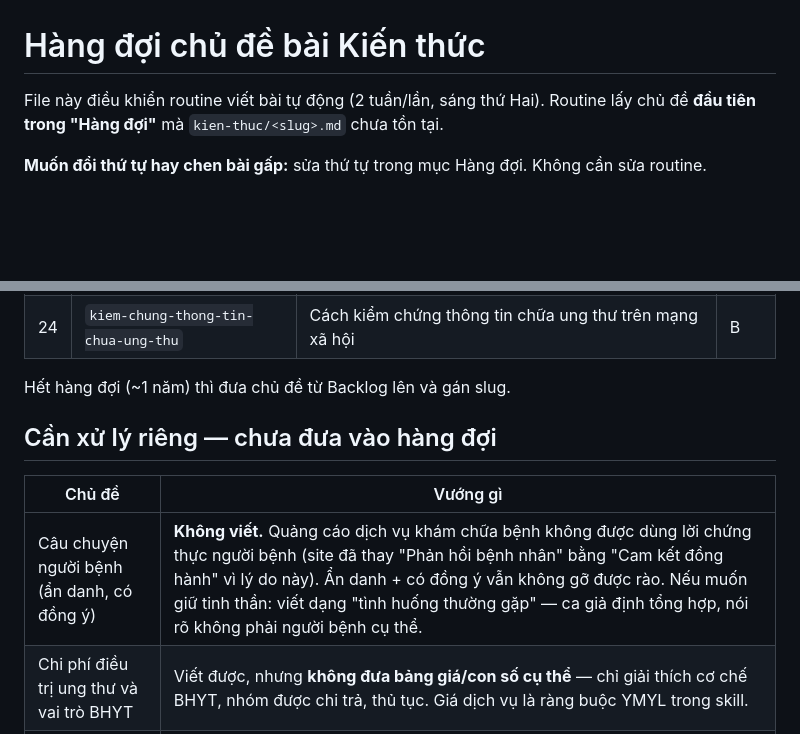
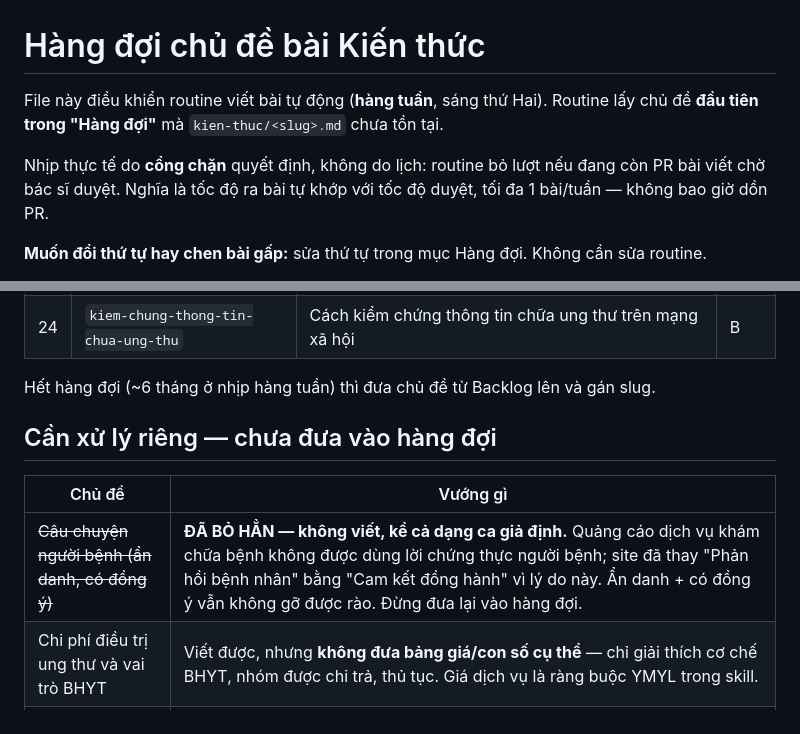
Before and after one commit to jasontruong581/bsquyen, a Markdown page: docs/chu-de-bai-viet.md, 2 parts joined by grey strips. Rendered like a GitHub page; blank space fills up the shorter version.

Commit message:
docs: switch article queue to weekly cadence, drop patient-story topic
- Cadence is now weekly; the open-PR gate (not a day counter) sets the real rate,
  so output tracks the doctor's review speed and two article PRs never queue up
- Patient-story topic dropped outright, including the composite-case variant

```diff
--- a/docs/chu-de-bai-viet.md
+++ b/docs/chu-de-bai-viet.md
@@ -1,7 +1,11 @@
 # Hàng đợi chủ đề bài Kiến thức
 
-File này điều khiển routine viết bài tự động (2 tuần/lần, sáng thứ Hai).
+File này điều khiển routine viết bài tự động (**hàng tuần**, sáng thứ Hai).
 Routine lấy chủ đề **đầu tiên trong "Hàng đợi"** mà `kien-thuc/<slug>.md` chưa tồn tại.
+
+Nhịp thực tế do **cổng chặn** quyết định, không do lịch: routine bỏ lượt nếu đang
+còn PR bài viết chờ bác sĩ duyệt. Nghĩa là tốc độ ra bài tự khớp với tốc độ duyệt,
+tối đa 1 bài/tuần — không bao giờ dồn PR.
 
 **Muốn đổi thứ tự hay chen bài gấp:** sửa thứ tự trong mục Hàng đợi. Không cần sửa routine.
 
@@ -50,13 +54,13 @@ Routine lấy chủ đề **đầu tiên trong "Hàng đợi"** mà `kien-thuc/<
 | 23 | `kiet-suc-nguoi-cham-soc` | Kiệt sức người chăm sóc — dấu hiệu và cách tự bảo vệ | C |
 | 24 | `kiem-chung-thong-tin-chua-ung-thu` | Cách kiểm chứng thông tin chữa ung thư trên mạng xã hội | B |
 
-Hết hàng đợi (~1 năm) thì đưa chủ đề từ Backlog lên và gán slug.
+Hết hàng đợi (~6 tháng ở nhịp hàng tuần) thì đưa chủ đề từ Backlog lên và gán slug.
 
 ## Cần xử lý riêng — chưa đưa vào hàng đợi
 
 | Chủ đề | Vướng gì |
 |---|---|
-| Câu chuyện người bệnh (ẩn danh, có đồng ý) | **Không viết.** Quảng cáo dịch vụ khám chữa bệnh không được dùng lời chứng thực người bệnh (site đã thay "Phản hồi bệnh nhân" bằng "Cam kết đồng hành" vì lý do này). Ẩn danh + có đồng ý vẫn không gỡ được rào. Nếu muốn giữ tinh thần: viết dạng "tình huống thường gặp" — ca giả định tổng hợp, nói rõ không phải người bệnh cụ thể. |
+| ~~Câu chuyện người bệnh (ẩn danh, có đồng ý)~~ | **ĐÃ BỎ HẲN — không viết, kể cả dạng ca giả định.** Quảng cáo dịch vụ khám chữa bệnh không được dùng lời chứng thực người bệnh; site đã thay "Phản hồi bệnh nhân" bằng "Cam kết đồng hành" vì lý do này. Ẩn danh + có đồng ý vẫn không gỡ được rào. Đừng đưa lại vào hàng đợi. |
 | Chi phí điều trị ung thư và vai trò BHYT | Viết được, nhưng **không đưa bảng giá/con số cụ thể** — chỉ giải thích cơ chế BHYT, nhóm được chi trả, thủ tục. Giá dịch vụ là ràng buộc YMYL trong skill. |
 | Thực đơn mẫu 7 ngày cho người kém ăn | Viết được, nhưng phải đóng khung là **ví dụ tham khảo**, kèm nhắc trao đổi bác sĩ/chuyên gia dinh dưỡng. Không kê đơn dinh dưỡng. |
 | Sổ theo dõi triệu chứng tại nhà (kèm mẫu tải về) | Cần tạo thêm file mẫu in được (PDF/HTML). Ngoài phạm vi skill hiện tại — làm riêng. |
```
